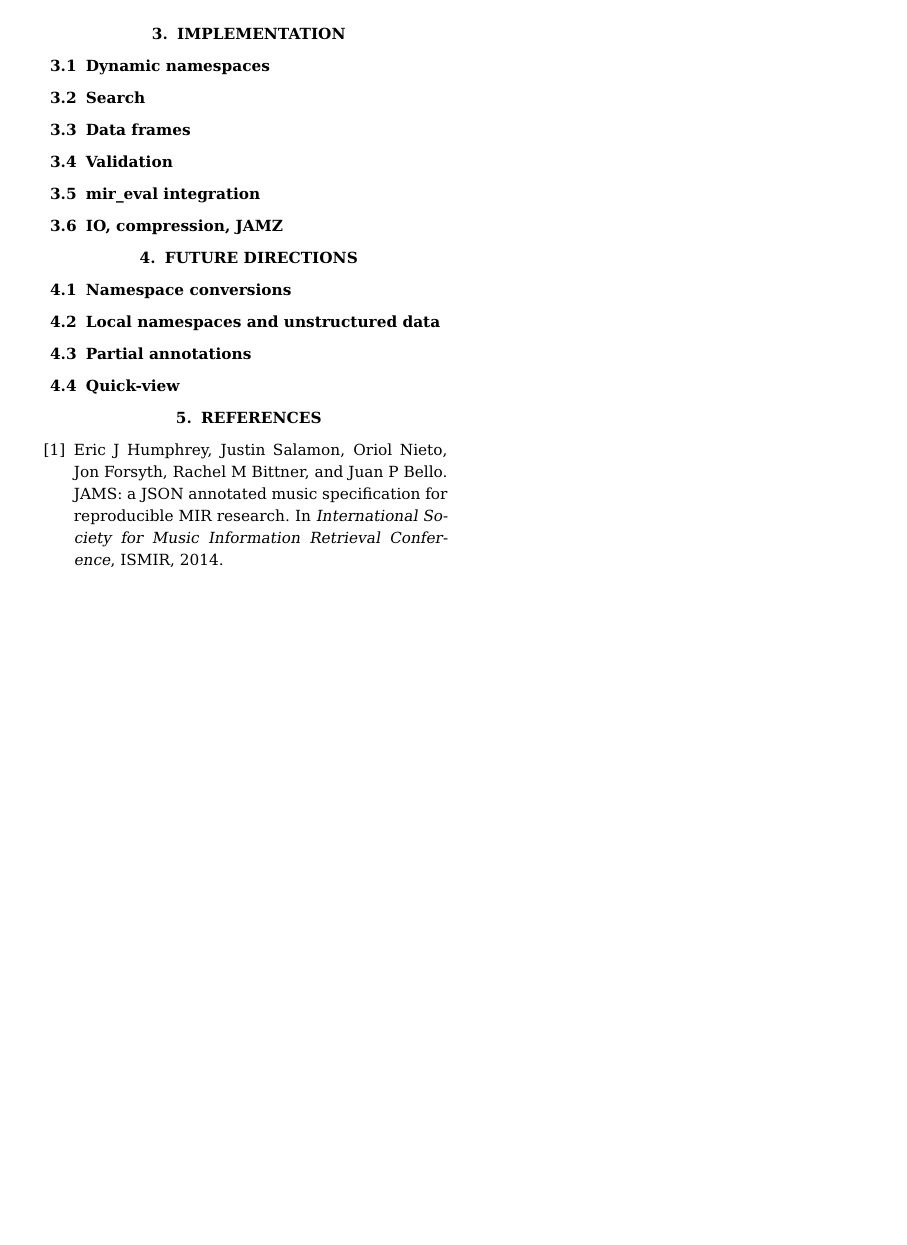
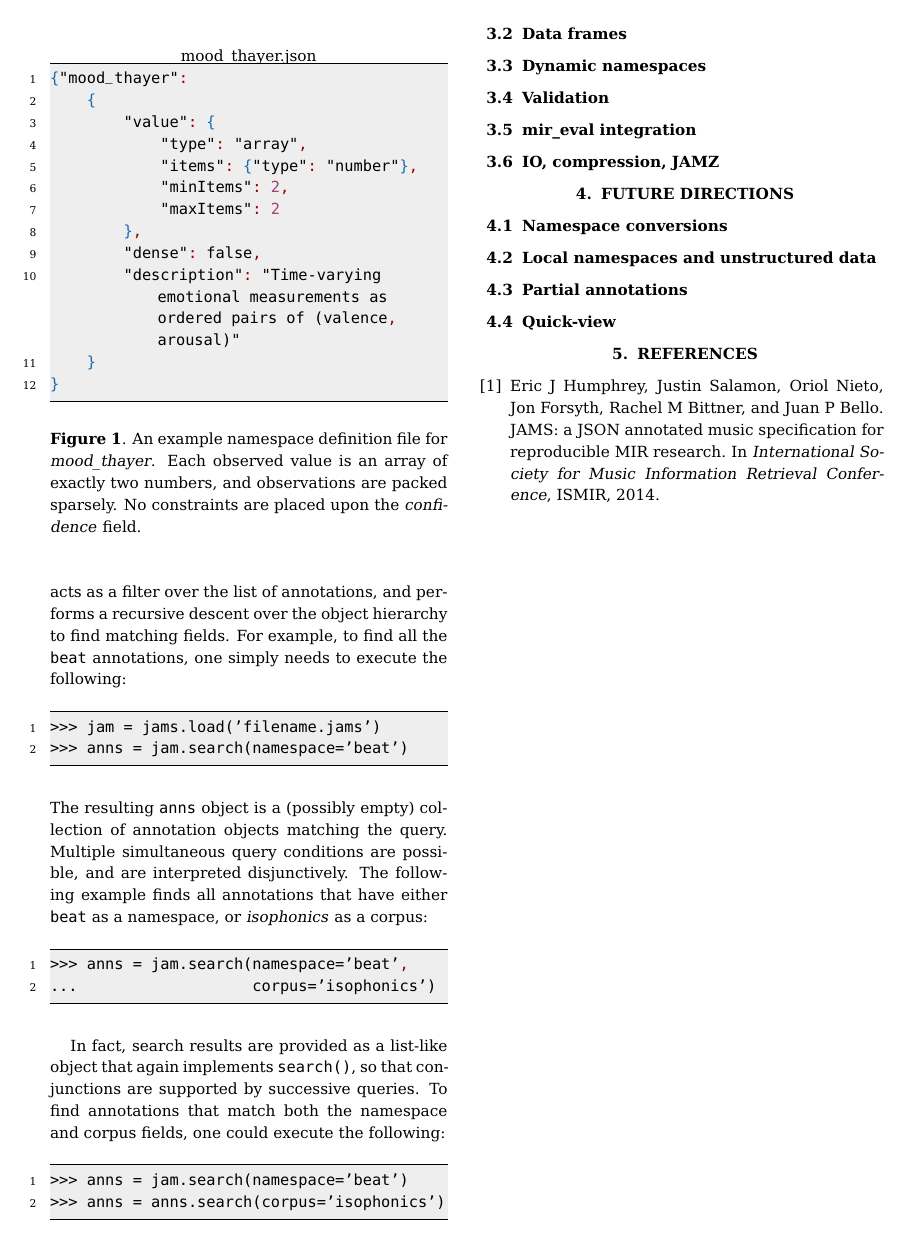
Before and after one commit to marl/jams-update-2015, a LaTeX paper (extended/jams2015.tex): page 4 of 4. Compiled offline with pdfLaTeX.

Commit message:
added section about search

```diff
--- a/extended/jams2015.tex
+++ b/extended/jams2015.tex
@@ -310,5 +325,7 @@ This makes it possible to develop and share custom annotation specifications.
     }
 }
 \end{lstlisting}
-\caption{An example namespace definition file for \emph{mood\_thayer}.\label{fig:thayer}}
+\caption{An example namespace definition file for \emph{mood\_thayer}.  Each observed
+value is an array of exactly two numbers, and observations are packed sparsely.  No
+constraints are placed upon the \emph{confidence} field.\label{fig:thayer}}
 \end{figure}
@@ -318,6 +349,32 @@ This makes it possible to develop and share custom annotation specifications.
+This method acts as a filter over the list of annotations, and performs a recursive
+descent over the object hierarchy to find matching fields.  For example, to find all the
+\texttt{beat} annotations, one simply needs to execute the following:
+\begin{lstlisting}[language=Python]
+>>> jam = jams.load('filename.jams')
+>>> anns = jam.search(namespace='beat')
+\end{lstlisting}
+The resulting \texttt{anns} object is a (possibly empty) collection of annotation objects
+matching the query.  Multiple simultaneous query conditions are possible, and are
+interpreted disjunctively.
+The following example finds all annotations that have either
+\texttt{beat} as a namespace, or \emph{isophonics} as a corpus:
+\begin{lstlisting}[language=Python]
+>>> anns = jam.search(namespace='beat',
+...                   corpus='isophonics')
+\end{lstlisting}
+
+In fact, search results are provided as a list-like object that again implements
+\texttt{search()}, so that conjunctions are supported by successive queries.
+To find annotations that match both the namespace and corpus fields, one could execute
+the following:
+\begin{lstlisting}[language=Python]
+>>> anns = jam.search(namespace='beat')
+>>> anns = anns.search(corpus='isophonics')
+\end{lstlisting}
+
+\subsection{Data frames}\label{sec:imp:dataframe}
+
 \subsection{Dynamic namespaces}\label{sec:imp:namespaces}
-\subsection{Search}\label{sec:imp:search}
-\subsection{Data frames}\label{sec:imp:dataframe}
 \subsection{Validation}\label{sec:imp:validation}
 \subsection{mir\_eval integration}\label{sec:imp:mireval}
 \subsection{IO, compression, JAMZ}\label{sec:imp:compression}
```
Also changed, not shown: extended/jams2015.tex (29 more changed lines).
